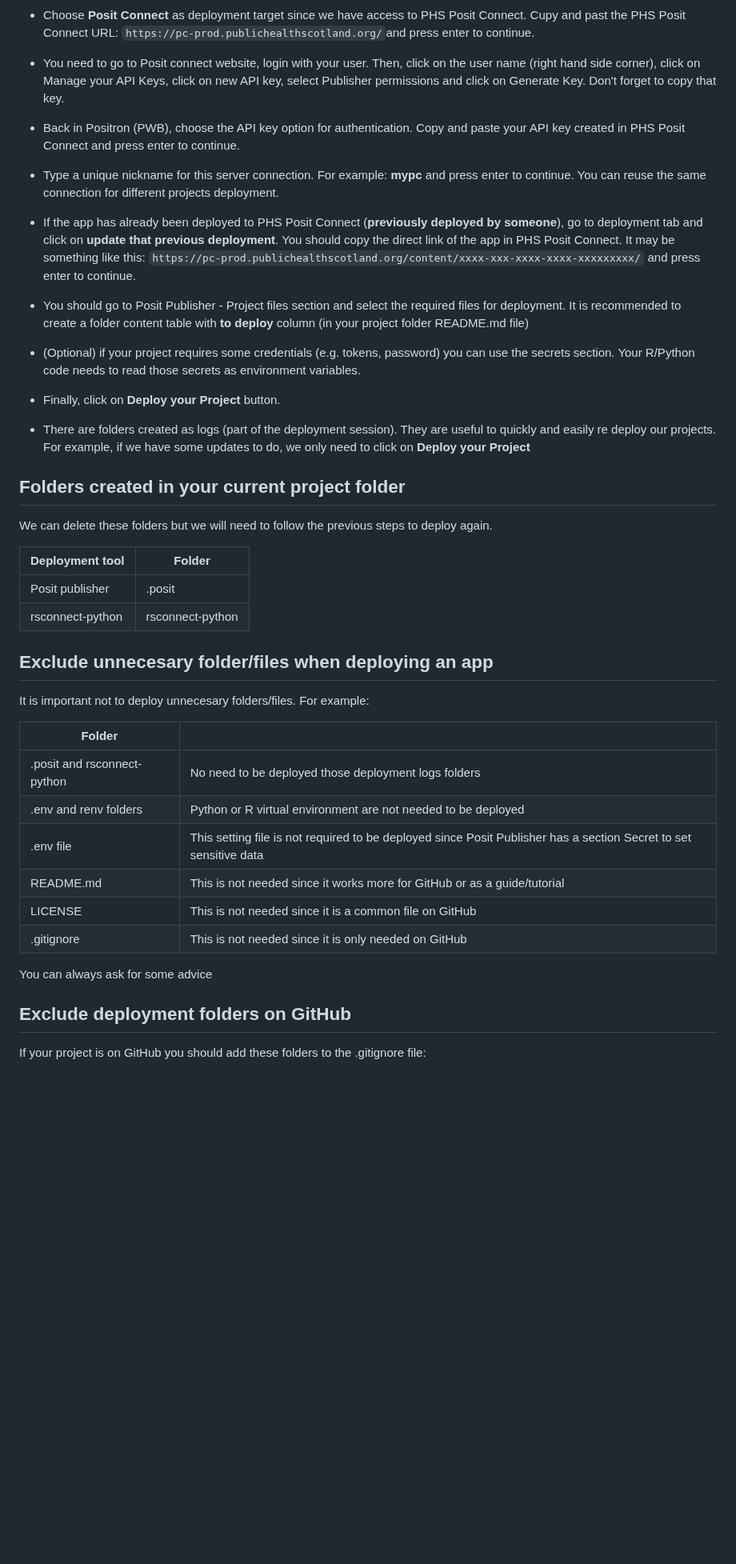
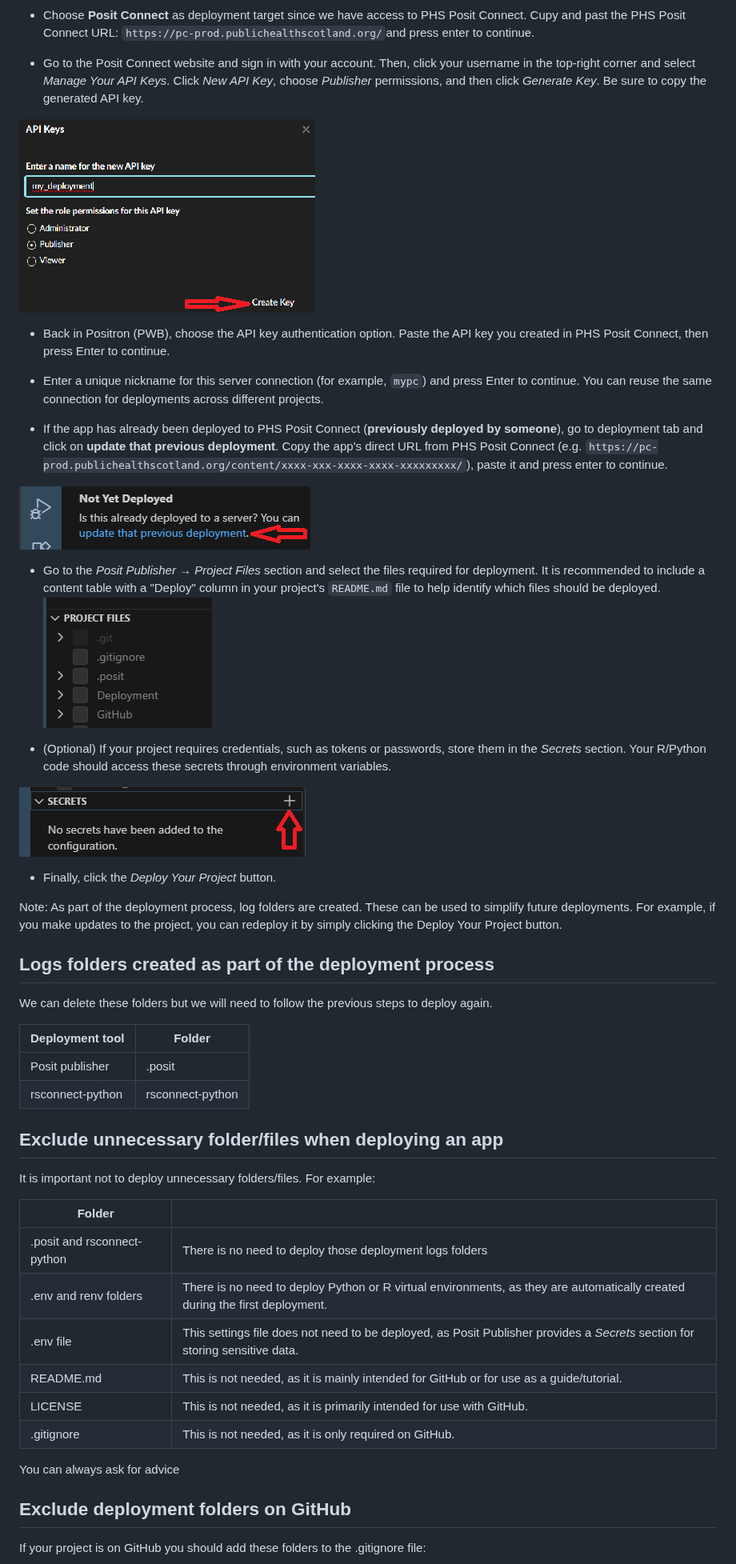
Before and after one commit to Public-Health-Scotland/vscode_prep, a Markdown page: Deployment/README.md, the part around one of its changes. Shown at 80% size. Drawn GitHub-style; pictures changed too: Deployment/img/image-2.png (added), Deployment/img/image-3.png (added), Deployment/img/image-4.png (added); blank space fills up the shorter version.

Commit message:
typos and images

```diff
--- a/Deployment/README.md
+++ b/Deployment/README.md
@@ -38,16 +40,30 @@ This option only works for Positron in Posit Workbench. All the steps are done u
 
 -   Choose **Posit Connect** as deployment target since we have access to PHS Posit Connect. Cupy and past the PHS Posit Connect URL: `https://pc-prod.publichealthscotland.org/`and press enter to continue.
 
--   You need to go to Posit connect website, login with your user. Then, click on the user name (right hand side corner), click on Manage your API Keys, click on new API key, select Publisher permissions and click on Generate Key. Don't forget to copy that key.
--   Back in Positron (PWB), choose the API key option for authentication. Copy and paste your API key created in PHS Posit Connect and press enter to continue.
--   Type a unique nickname for this server connection. For example: **mypc** and press enter to continue. You can reuse the same connection for different projects deployment.
--   If the app has already been deployed to PHS Posit Connect (**previously deployed by someone**), go to deployment tab and click on **update that previous deployment**. You should copy the direct link of the app in PHS Posit Connect. It may be something like this: `https://pc-prod.publichealthscotland.org/content/xxxx-xxx-xxxx-xxxx-xxxxxxxxx/` and press enter to continue.
--   You should go to Posit Publisher - Project files section and select the required files for deployment. It is recommended to create a folder content table with **to deploy** column (in your project folder README.md file)
--   (Optional) if your project requires some credentials (e.g. tokens, password) you can use the secrets section. Your R/Python code needs to read those secrets as environment variables.
--   Finally, click on **Deploy your Project** button.
--   There are folders created as logs (part of the deployment session). They are useful to quickly and easily re deploy our projects. For example, if we have some updates to do, we only need to click on **Deploy your Project**
+-   Go to the Posit Connect website and sign in with your account. Then, click your username in the top-right corner and select *Manage Your API Keys*. Click *New API Key*, choose *Publisher* permissions, and then click *Generate Key*. Be sure to copy the generated API key.
 
-## Folders created in your current project folder
+![](./img/image-3.png)
+
+-   Back in Positron (PWB), choose the API key authentication option. Paste the API key you created in PHS Posit Connect, then press Enter to continue.
+
+-   Enter a unique nickname for this server connection (for example, `mypc`) and press Enter to continue. You can reuse the same connection for deployments across different projects.
+
+-   If the app has already been deployed to PHS Posit Connect (**previously deployed by someone**), go to deployment tab and click on **update that previous deployment**. Copy the app's direct URL from PHS Posit Connect (e.g. `https://pc-prod.publichealthscotland.org/content/xxxx-xxx-xxxx-xxxx-xxxxxxxxx/`), paste it and press enter to continue.
+
+![](./img/image-2.png)
+
+-   Go to the *Posit Publisher* → *Project Files* section and select the files required for deployment. It is recommended to include a content table with a "Deploy" column in your project's `README.md` file to help identify which files should be deployed. ![](./img/image-5.png)
+
+-   (Optional) If your project requires credentials, such as tokens or passwords, store them in the *Secrets* section. Your R/Python code should access these secrets through environment variables.
+
+![](./img/image-4.png)
+
+-   Finally, click the *Deploy Your Project* button.
+
+Note: As part of the deployment process, log folders are created. These can be used to simplify future deployments. For example, if you make updates to the project, you can redeploy it by simply clicking the Deploy Your Project button.
+
+## Logs folders created as part of the deployment process
+
 We can delete these folders but we will need to follow the previous steps to deploy again.
 
 | Deployment tool  | Folder           |
@@ -55,19 +71,20 @@ We can delete these folders but we will need to follow the previous steps to dep
 | Posit publisher  | .posit           |
 | rsconnect-python | rsconnect-python |
 
-## Exclude unnecesary folder/files when deploying an app
-It is important not to deploy unnecesary folders/files. For example:
+## Exclude unnecessary folder/files when deploying an app
 
-| Folder                      |                   |
-|-----------------------------|-------------------|
-| .posit and rsconnect-python | No need to be deployed those deployment logs folders |
-| .env and renv folders       | Python or R virtual environment are not needed to be deployed |
-| .env file                   | This setting file is not required to be deployed since Posit Publisher has a section Secret to set sensitive data |
-| README.md                   | This is not needed since it works more for GitHub or as a guide/tutorial |
-| LICENSE                     | This is not needed since it is a common file on GitHub |
-| .gitignore                  | This is not needed since it is only needed on GitHub |
+It is important not to deploy unnecessary folders/files. For example:
 
-You can always ask for some advice
+| Folder |   |
+|-------------------------------------------|-----------------------------|
+| .posit and rsconnect-python | There is no need to deploy those deployment logs folders |
+| .env and renv folders | There is no need to deploy Python or R virtual environments, as they are automatically created during the first deployment. |
+| .env file | This settings file does not need to be deployed, as Posit Publisher provides a *Secrets* section for storing sensitive data. |
+| README.md | This is not needed, as it is mainly intended for GitHub or for use as a guide/tutorial. |
+| LICENSE | This is not needed, as it is primarily intended for use with GitHub. |
+| .gitignore | This is not needed, as it is only required on GitHub. |
+
+You can always ask for advice
 
 ## Exclude deployment folders on GitHub
 
```
Also changed, not shown: other parts of Deployment/README.md (+17 -14 lines).
